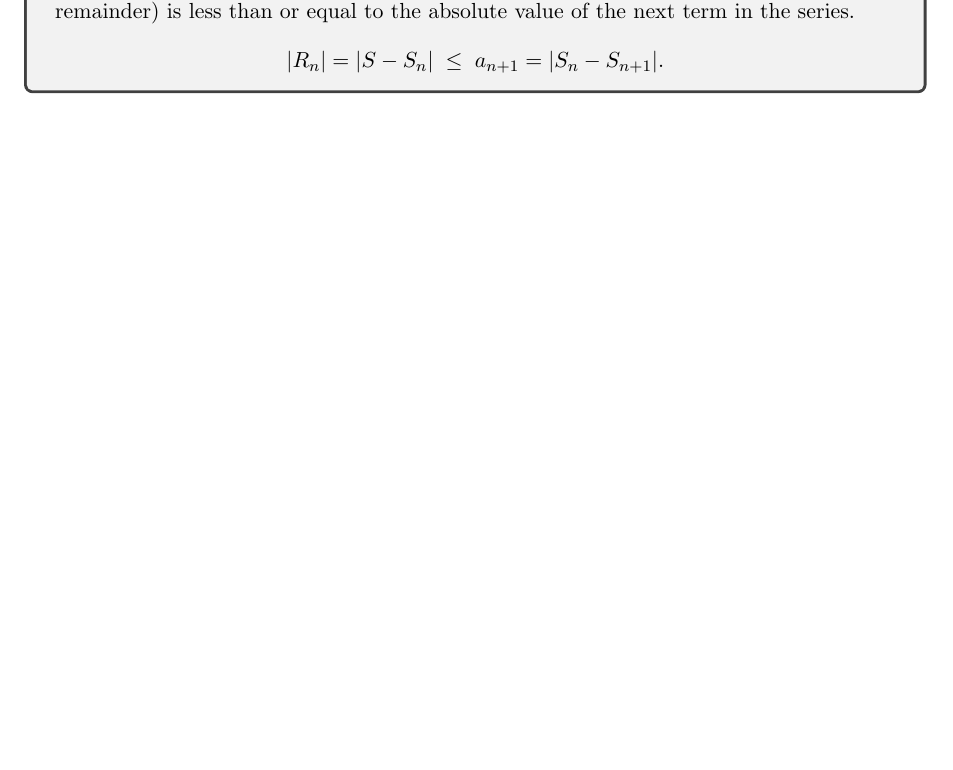
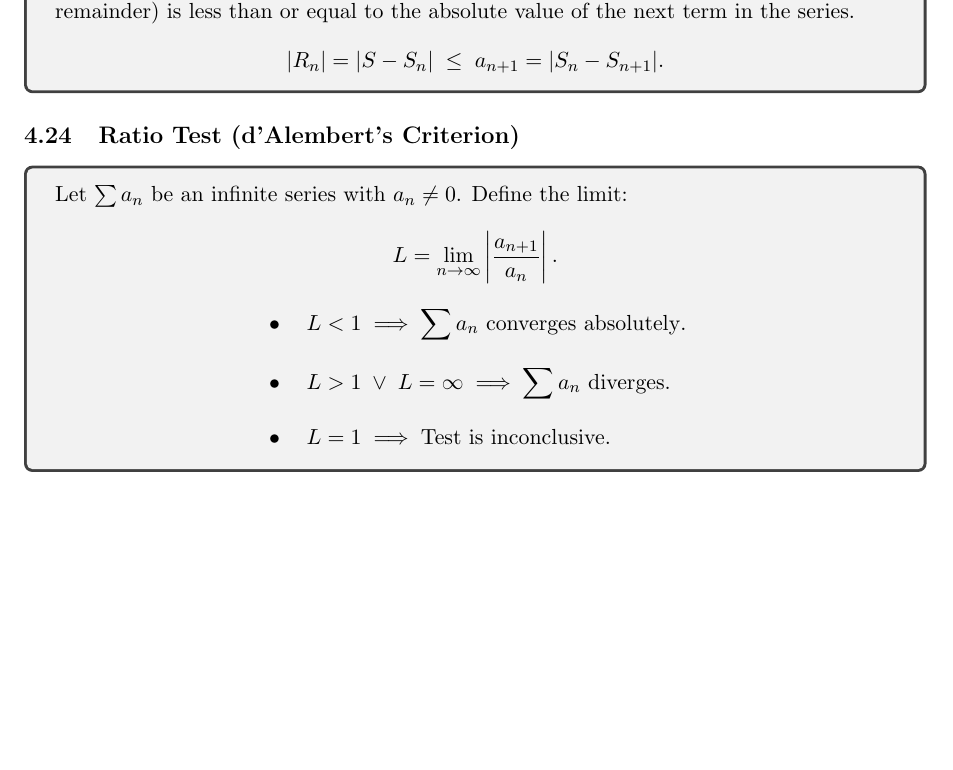
Before and after one commit to abrormaksudov/CalculusNotes, a LaTeX document (main.tex): part of page 23 of 23, cut so that both start at the same text, the shorter picture padded with empty space. Compiled offline with pdfLaTeX.

Commit message:
ratio test

```diff
--- a/main.tex
+++ b/main.tex
@@ -1373,4 +1373,24 @@
     \]
 \end{tcolorbox}
 
+
+% RATIO TEST
+
+
+\subsection{Ratio Test (d'Alembert's Criterion)}
+
+\begin{tcolorbox}
+    Let $\textstyle \sum a_n$ be an infinite series with $a_n \neq 0$. Define the limit:
+    \[
+    L = \lim_{n \to \infty} \left| \frac{a_{n+1}}{a_n} \right|.
+    \]
+    \[
+    \begin{aligned}
+        &\bullet \quad L < 1 \implies \sum a_n \text{ converges absolutely}. \\[8pt]
+        &\bullet \quad L > 1 \; \lor \; L = \infty \implies \sum a_n \text{ diverges}. \\[8pt]
+        &\bullet \quad L = 1 \implies \text{Test is inconclusive}.
+    \end{aligned}
+    \]
+\end{tcolorbox}
+
 \end{document}
```
Also changed, not shown: CalculusNotes.pdf, main.tex (4 more changed lines).
